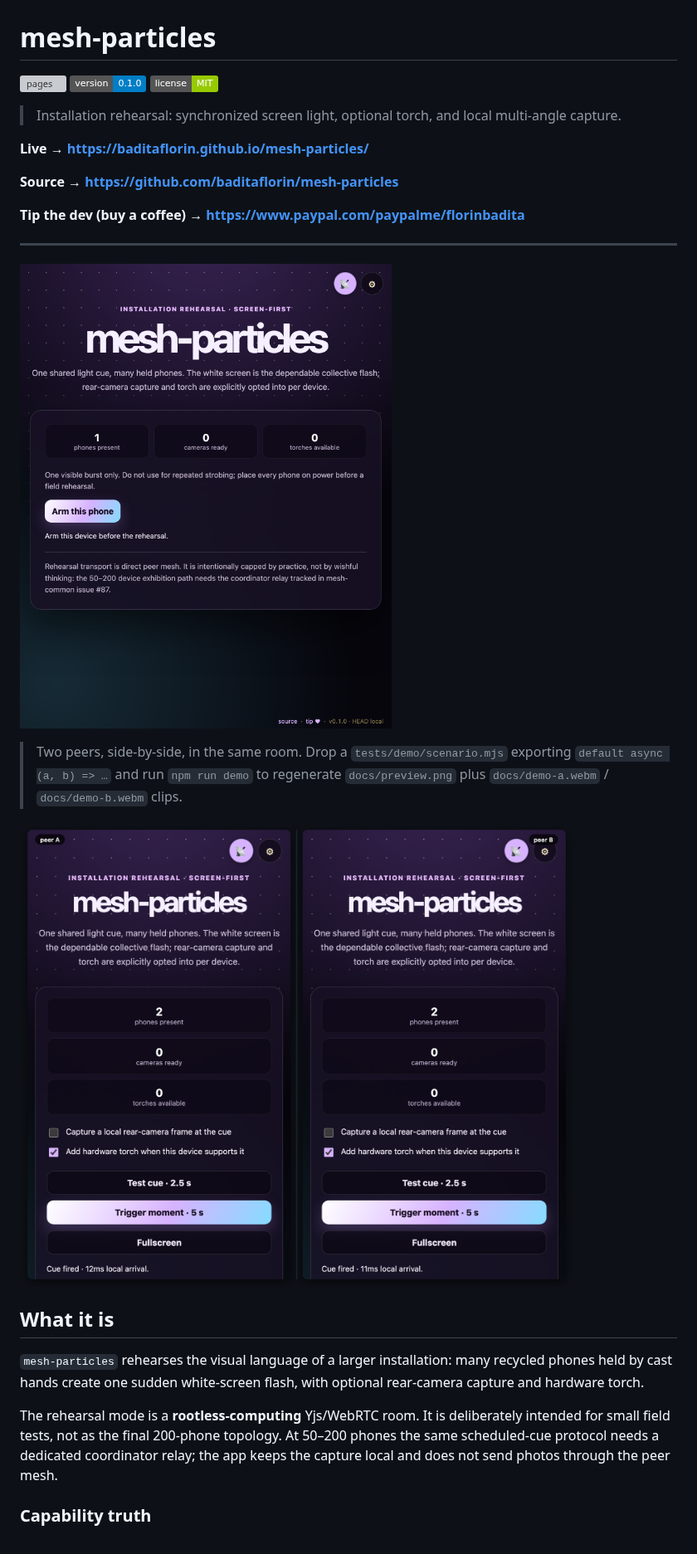
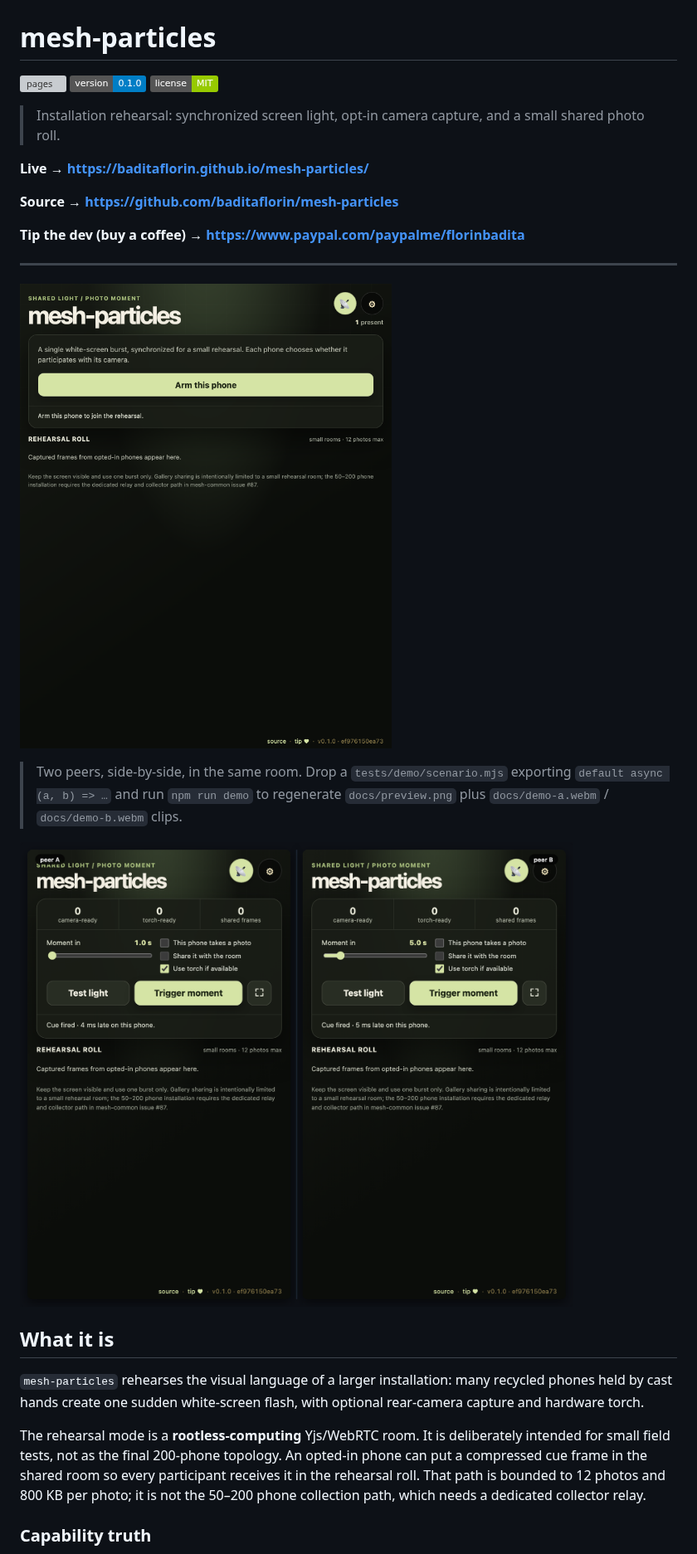
Before and after one commit to baditaflorin/mesh-particles, a Markdown page: README.md, the part around one of its changes. Shown at 83% size. Drawn GitHub-style; pictures changed too: docs/preview.png, docs/screenshot.png; badges without logos; grey boxes are pictures that could not be loaded.

Commit message:
feat: share rehearsal captures and improve mobile control

```diff
--- a/README.md
+++ b/README.md
@@ -4,7 +4,7 @@
 [![version](https://img.shields.io/badge/version-0.1.0-blue)](https://github.com/baditaflorin/mesh-particles/blob/main/package.json)
 [![license](https://img.shields.io/badge/license-MIT-green)](./LICENSE)
 
-> Installation rehearsal: synchronized screen light, optional torch, and local multi-angle capture.
+> Installation rehearsal: synchronized screen light, opt-in camera capture, and a small shared photo roll.
 
 **Live → https://baditaflorin.github.io/mesh-particles/**
 
@@ -26,7 +26,7 @@
 
 `mesh-particles` rehearses the visual language of a larger installation: many recycled phones held by cast hands create one sudden white-screen flash, with optional rear-camera capture and hardware torch.
 
-The rehearsal mode is a **rootless-computing** Yjs/WebRTC room. It is deliberately intended for small field tests, not as the final 200-phone topology. At 50–200 phones the same scheduled-cue protocol needs a dedicated coordinator relay; the app keeps the capture local and does not send photos through the peer mesh.
+The rehearsal mode is a **rootless-computing** Yjs/WebRTC room. It is deliberately intended for small field tests, not as the final 200-phone topology. An opted-in phone can put a compressed cue frame in the shared room so every participant receives it in the rehearsal roll. That path is bounded to 12 photos and 800 KB per photo; it is not the 50–200 phone collection path, which needs a dedicated collector relay.
 
 ### Capability truth
 
```
Also changed, not shown: other parts of README.md (+4 -4 lines), docs/privacy.md (+4 -0 lines), docs/security-audit.md (+15 -15 lines), 15 other files.
